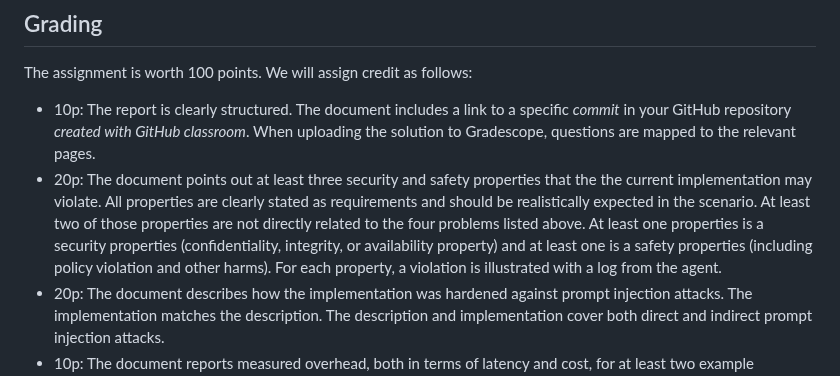
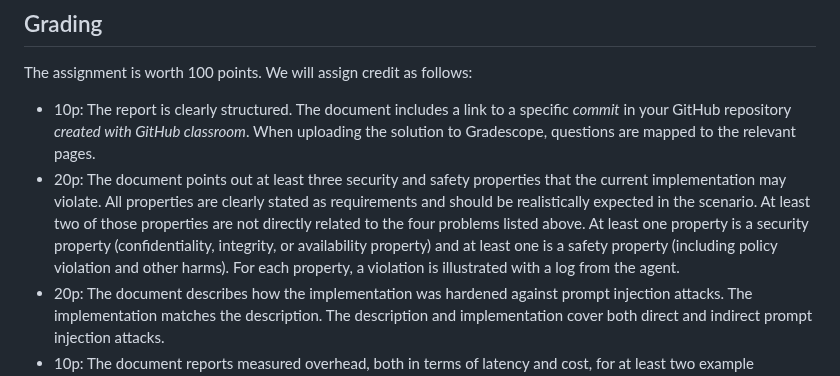
Before and after one commit to mlip-cmu/f2025, a Markdown page: assignments/I3_agent_security.md, the part around the change. Rendered like a GitHub page.

Commit message:
fix typos

```diff
--- a/assignments/I3_agent_security.md
+++ b/assignments/I3_agent_security.md
@@ -88,7 +88,7 @@ Make sure your document is clearly structured and map questions in Gradescope. P
 The assignment is worth 100 points. We will assign credit as follows:
 
 * 10p: The report is clearly structured. The document includes a link to a specific *commit* in your GitHub repository *created with GitHub classroom*. When uploading the solution to Gradescope, questions are mapped to the relevant pages.
-* 20p: The document points out at least three security and safety properties that the the current implementation may violate. All properties are clearly stated as requirements and should be realistically expected in the scenario. At least two of those properties are not directly related to the four problems listed above. At least one properties is a security properties (confidentiality, integrity, or availability property) and at least one is a safety properties (including policy violation and other harms). For each property, a violation is illustrated with a log from the agent.
+* 20p: The document points out at least three security and safety properties that the current implementation may violate. All properties are clearly stated as requirements and should be realistically expected in the scenario. At least two of those properties are not directly related to the four problems listed above. At least one property is a security property (confidentiality, integrity, or availability property) and at least one is a safety property (including policy violation and other harms). For each property, a violation is illustrated with a log from the agent.
 * 20p: The document describes how the implementation was hardened against prompt injection attacks. The implementation matches the description. The description and implementation cover both direct and indirect prompt injection attacks.
 * 10p: The document reports measured overhead, both in terms of latency and cost, for at least two example interactions with the agent.
 * 10p each (40p total): For each of the four problems, the document reports how the implementation was changed to guarantee that the problem cannot occur. The change provides a guarantee, not just decreases the likelihood of the problem. The implementation matches the description.
```
